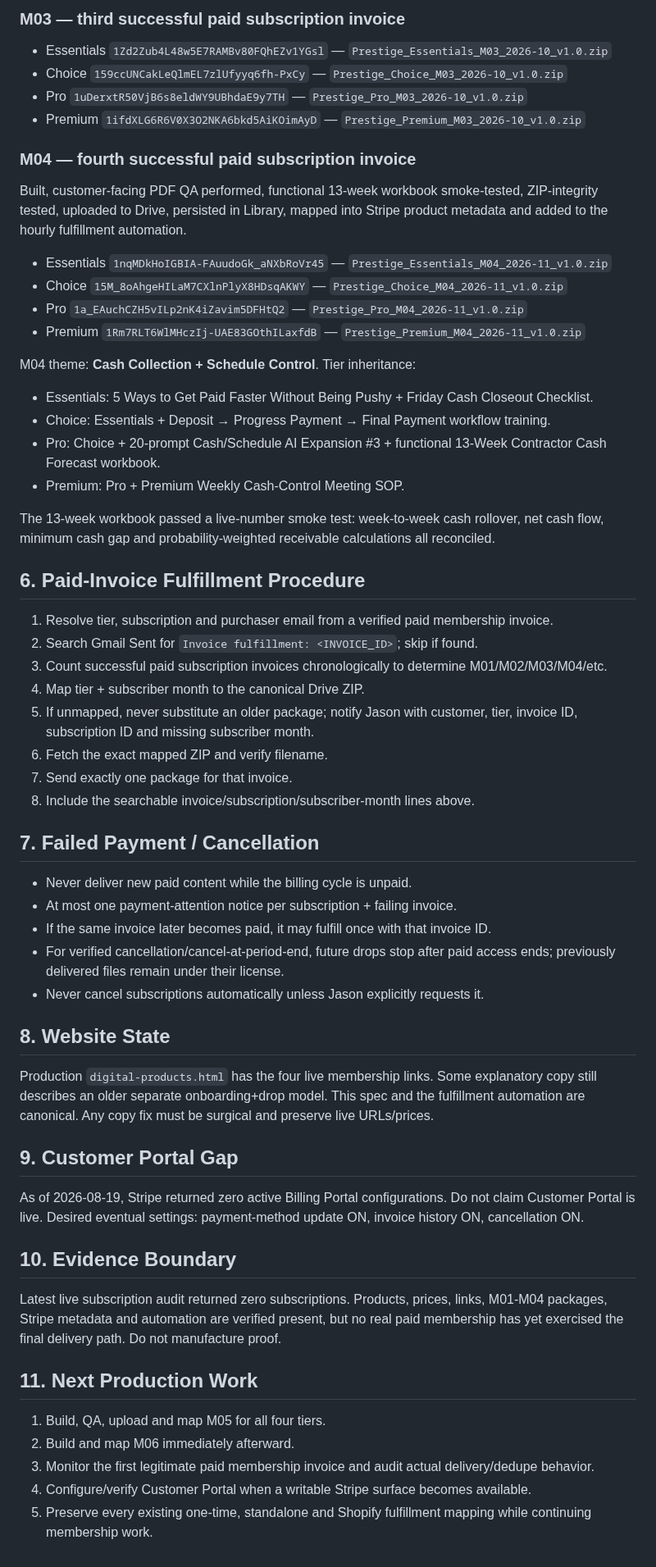
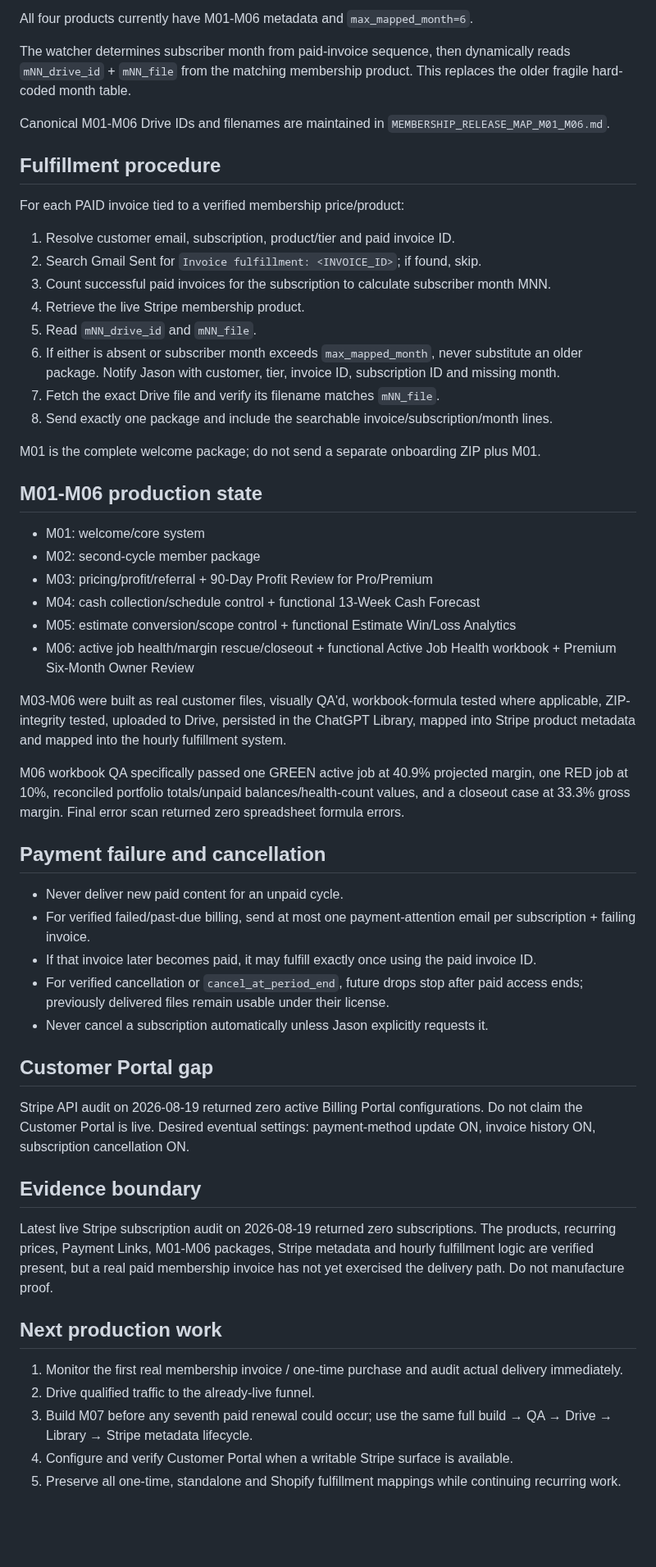
Before and after one commit to jrepp82/contractor-tested-picks-site, a Markdown page: SUBSCRIPTION_AUTOMATION_SPEC.md, the part around one of its changes. Shown at 82% size. Drawn GitHub-style; blank space fills up the shorter version.

Commit message:
Finalize membership automation through M06

```diff
--- a/SUBSCRIPTION_AUTOMATION_SPEC.md
+++ b/SUBSCRIPTION_AUTOMATION_SPEC.md
@@ -56,56 +44,52 @@ M01 is one complete welcome package; do not send a separate onboarding ZIP plus
 
-### M03 — third successful paid subscription invoice
-- Essentials `1Zd2Zub4L48w5E7RAMBv80FQhEZv1YGsl` — `Prestige_Essentials_M03_2026-10_v1.0.zip`
-- Choice `159ccUNCakLeQlmEL7zlUfyyq6fh-PxCy` — `Prestige_Choice_M03_2026-10_v1.0.zip`
-- Pro `1uDerxtR50VjB6s8eldWY9UBhdaE9y7TH` — `Prestige_Pro_M03_2026-10_v1.0.zip`
-- Premium `1ifdXLG6R6V0X3O2NKA6bkd5AiKOimAyD` — `Prestige_Premium_M03_2026-10_v1.0.zip`
+All four products currently have M01-M06 metadata and `max_mapped_month=6`.
 
-### M04 — fourth successful paid subscription invoice
-Built, customer-facing PDF QA performed, functional 13-week workbook smoke-tested, ZIP-integrity tested, uploaded to Drive, persisted in Library, mapped into Stripe product metadata and added to the hourly fulfillment automation.
-- Essentials `1nqMDkHoIGBIA-FAuudoGk_aNXbRoVr45` — `Prestige_Essentials_M04_2026-11_v1.0.zip`
-- Choice `15M_8oAhgeHILaM7CXlnPlyX8HDsqAKWY` — `Prestige_Choice_M04_2026-11_v1.0.zip`
-- Pro `1a_EAuchCZH5vILp2nK4iZavim5DFHtQ2` — `Prestige_Pro_M04_2026-11_v1.0.zip`
-- Premium `1Rm7RLT6WlMHczIj-UAE83GOthILaxfdB` — `Prestige_Premium_M04_2026-11_v1.0.zip`
+The watcher determines subscriber month from paid-invoice sequence, then dynamically reads `mNN_drive_id` + `mNN_file` from the matching membership product. This replaces the older fragile hard-coded month table.
 
-M04 theme: **Cash Collection + Schedule Control**.
-Tier inheritance:
-- Essentials: 5 Ways to Get Paid Faster Without Being Pushy + Friday Cash Closeout Checklist.
-- Choice: Essentials + Deposit → Progress Payment → Final Payment workflow training.
-- Pro: Choice + 20-prompt Cash/Schedule AI Expansion #3 + functional 13-Week Contractor Cash Forecast workbook.
-- Premium: Pro + Premium Weekly Cash-Control Meeting SOP.
+Canonical M01-M06 Drive IDs and filenames are maintained in `MEMBERSHIP_RELEASE_MAP_M01_M06.md`.
 
-The 13-week workbook passed a live-number smoke test: week-to-week cash rollover, net cash flow, minimum cash gap and probability-weighted receivable calculations all reconciled.
+## Fulfillment procedure
+For each PAID invoice tied to a verified membership price/product:
+1. Resolve customer email, subscription, product/tier and paid invoice ID.
+2. Search Gmail Sent for `Invoice fulfillment: <INVOICE_ID>`; if found, skip.
+3. Count successful paid invoices for the subscription to calculate subscriber month MNN.
+4. Retrieve the live Stripe membership product.
+5. Read `mNN_drive_id` and `mNN_file`.
+6. If either is absent or subscriber month exceeds `max_mapped_month`, never substitute an older package. Notify Jason with customer, tier, invoice ID, subscription ID and missing month.
+7. Fetch the exact Drive file and verify its filename matches `mNN_file`.
+8. Send exactly one package and include the searchable invoice/subscription/month lines.
 
-## 6. Paid-Invoice Fulfillment Procedure
-1. Resolve tier, subscription and purchaser email from a verified paid membership invoice.
-2. Search Gmail Sent for `Invoice fulfillment: <INVOICE_ID>`; skip if found.
-3. Count successful paid subscription invoices chronologically to determine M01/M02/M03/M04/etc.
-4. Map tier + subscriber month to the canonical Drive ZIP.
-5. If unmapped, never substitute an older package; notify Jason with customer, tier, invoice ID, subscription ID and missing subscriber month.
-6. Fetch the exact mapped ZIP and verify filename.
-7. Send exactly one package for that invoice.
-8. Include the searchable invoice/subscription/subscriber-month lines above.
+M01 is the complete welcome package; do not send a separate onboarding ZIP plus M01.
 
-## 7. Failed Payment / Cancellation
-- Never deliver new paid content while the billing cycle is unpaid.
-- At most one payment-attention notice per subscription + failing invoice.
-- If the same invoice later becomes paid, it may fulfill once with that invoice ID.
-- For verified cancellation/cancel-at-period-end, future drops stop after paid access ends; previously delivered files remain under their license.
-- Never cancel subscriptions automatically unless Jason explicitly requests it.
+## M01-M06 production state
+- M01: welcome/core system
+- M02: second-cycle member package
+- M03: pricing/profit/referral + 90-Day Profit Review for Pro/Premium
+- M04: cash collection/schedule control + functional 13-Week Cash Forecast
+- M05: estimate conversion/scope control + functional Estimate Win/Loss Analytics
+- M06: active job health/margin rescue/closeout + functional Active Job Health workbook + Premium Six-Month Owner Review
 
-## 8. Website State
-Production `digital-products.html` has the four live membership links. Some explanatory copy still describes an older separate onboarding+drop model. This spec and the fulfillment automation are canonical. Any copy fix must be surgical and preserve live URLs/prices.
+M03-M06 were built as real customer files, visually QA'd, workbook-formula tested where applicable, ZIP-integrity tested, uploaded to Drive, persisted in the ChatGPT Library, mapped into Stripe product metadata and mapped into the hourly fulfillment system.
 
-## 9. Customer Portal Gap
-As of 2026-08-19, Stripe returned zero active Billing Portal configurations. Do not claim Customer Portal is live.
-Desired eventual settings: payment-method update ON, invoice history ON, cancellation ON.
+M06 workbook QA specifically passed one GREEN active job at 40.9% projected margin, one RED job at 10%, reconciled portfolio totals/unpaid balances/health-count values, and a closeout case at 33.3% gross margin. Final error scan returned zero spreadsheet formula errors.
 
-## 10. Evidence Boundary
-Latest live subscription audit returned zero subscriptions. Products, prices, links, M01-M04 packages, Stripe metadata and automation are verified present, but no real paid membership has yet exercised the final delivery path. Do not manufacture proof.
+## Payment failure and cancellation
+- Never deliver new paid content for an unpaid cycle.
+- For verified failed/past-due billing, send at most one payment-attention email per subscription + failing invoice.
+- If that invoice later becomes paid, it may fulfill exactly once using the paid invoice ID.
+- For verified cancellation or `cancel_at_period_end`, future drops stop after paid access ends; previously delivered files remain usable under their license.
+- Never cancel a subscription automatically unless Jason explicitly requests it.
 
-## 11. Next Production Work
-1. Build, QA, upload and map M05 for all four tiers.
-2. Build and map M06 immediately afterward.
-3. Monitor the first legitimate paid membership invoice and audit actual delivery/dedupe behavior.
-4. Configure/verify Customer Portal when a writable Stripe surface becomes available.
-5. Preserve every existing one-time, standalone and Shopify fulfillment mapping while continuing membership work.
+## Customer Portal gap
+Stripe API audit on 2026-08-19 returned zero active Billing Portal configurations. Do not claim the Customer Portal is live.
+Desired eventual settings: payment-method update ON, invoice history ON, subscription cancellation ON.
+
+## Evidence boundary
+Latest live Stripe subscription audit on 2026-08-19 returned zero subscriptions. The products, recurring prices, Payment Links, M01-M06 packages, Stripe metadata and hourly fulfillment logic are verified present, but a real paid membership invoice has not yet exercised the delivery path. Do not manufacture proof.
+
+## Next production work
+1. Monitor the first real membership invoice / one-time purchase and audit actual delivery immediately.
+2. Drive qualified traffic to the already-live funnel.
+3. Build M07 before any seventh paid renewal could occur; use the same full build → QA → Drive → Library → Stripe metadata lifecycle.
+4. Configure and verify Customer Portal when a writable Stripe surface is available.
+5. Preserve all one-time, standalone and Shopify fulfillment mappings while continuing recurring work.
```
Also changed, not shown: other parts of SUBSCRIPTION_AUTOMATION_SPEC.md (+26 -38 lines).
